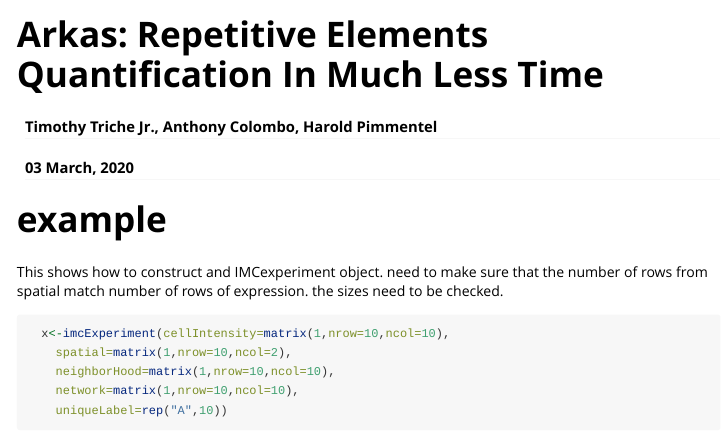
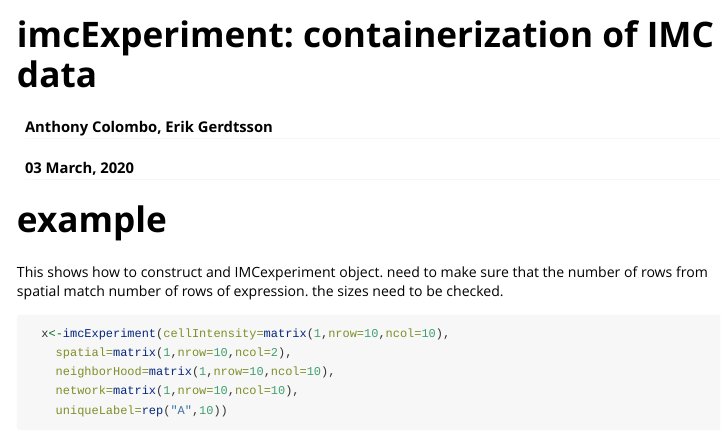
Before and after one commit to arcolombo/imcExperiment, an R Markdown document (vignettes/example.Rmd): the page in a window 1100 px wide, from its top. Rendered offline with R 4.5, knitr and Pandoc, with nearby package versions; some code elsewhere in the file could not run offline.

Commit message:
typo fix in vign

```diff
--- a/vignettes/example.Rmd
+++ b/vignettes/example.Rmd
@@ -1,6 +1,6 @@
 ---
-title: "Arkas: Repetitive Elements Quantification In Much Less Time"
-author: "Timothy Triche Jr., Anthony Colombo, Harold Pimmentel"
+title: "imcExperiment: containerization of IMC data"
+author: "Anthony Colombo, Erik Gerdtsson"
 output:
   html_vignette:
   toc: true
```
